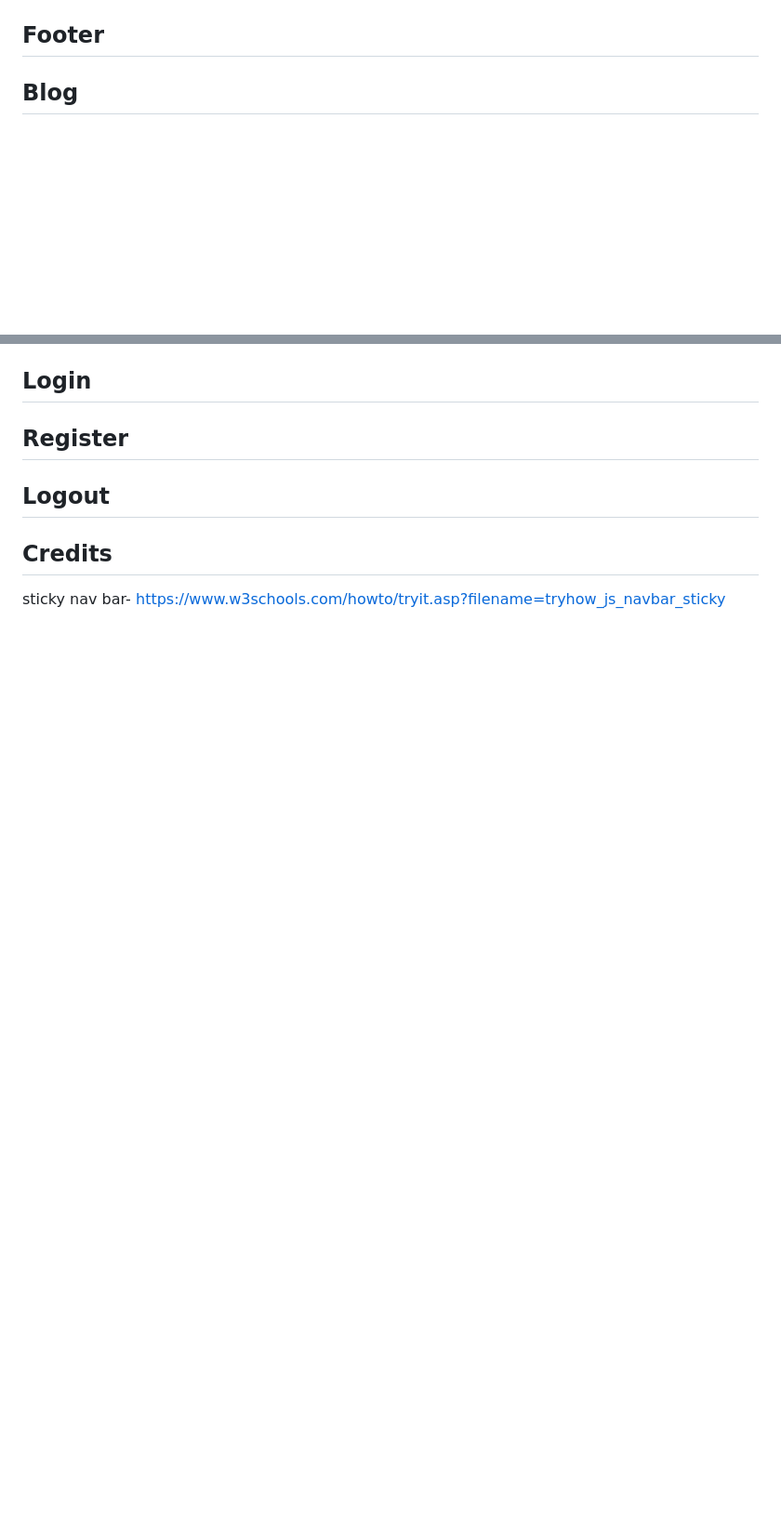
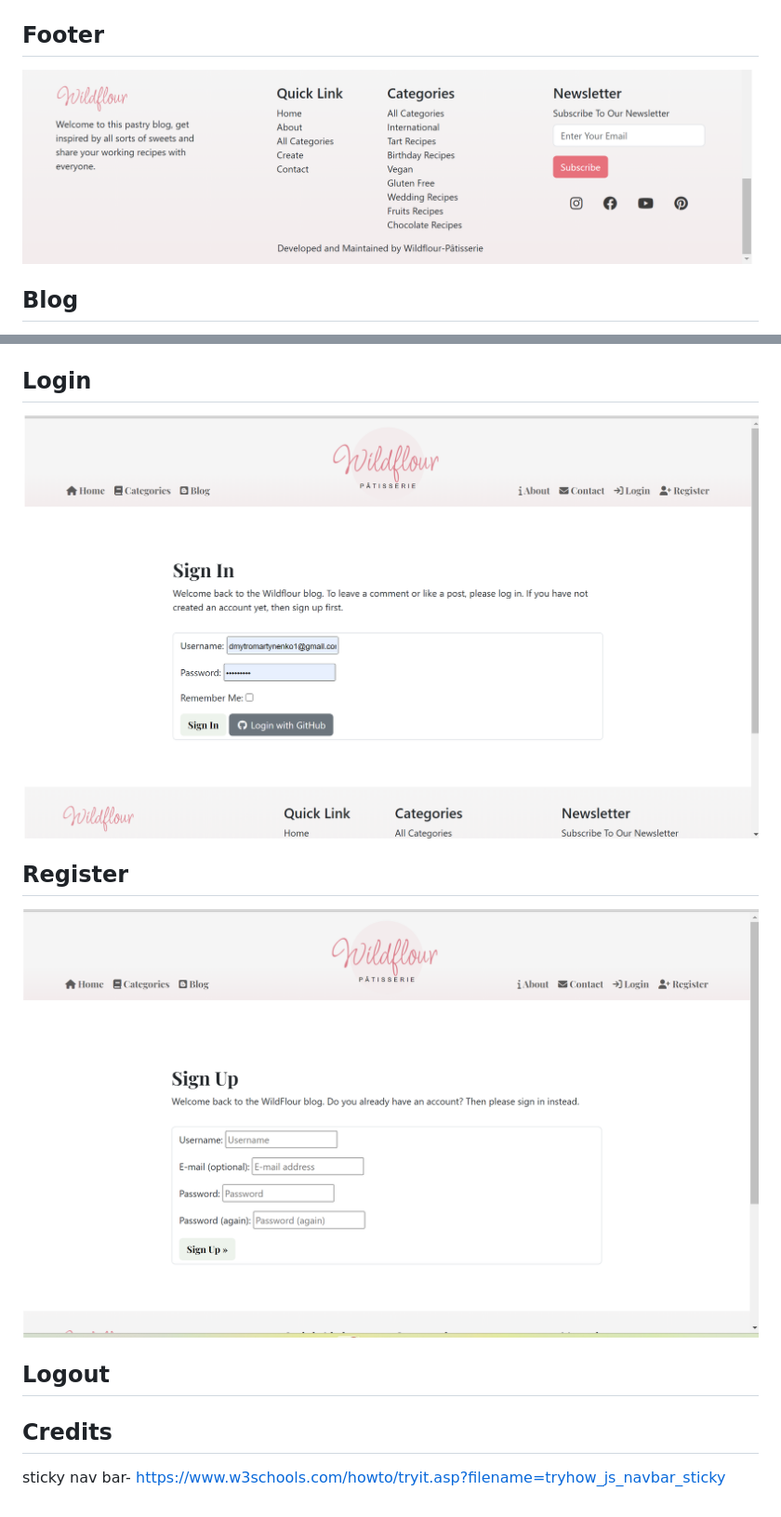
Before and after one commit to Code-Institute-Submissions/dimicoding-wildflour-blogue, a Markdown page: README.md, 2 parts joined by grey strips. Shown at 93% size. Drawn GitHub-style; blank space fills up the shorter version.

Commit message:
Add Features to README.md  file

```diff
--- a/README.md
+++ b/README.md
@@ -185,2 +190,5 @@ While I didn't plan my project from start to finish, using the agile methodology
 ## Footer
+
+![Footer](DOCS/readme/img/footer.png)
+
 ## Blog
@@ -193,7 +229,14 @@ While I didn't plan my project from start to finish, using the agile methodology
 ## Login
 
+![Login](DOCS/readme/img/login.png)
+
 ## Register
+
+![Register](DOCS/readme/img/register.png)
+
 ## Logout
+
+
 
 
 ## Credits
```
Also changed, not shown: other parts of README.md (+34 -1 lines).
